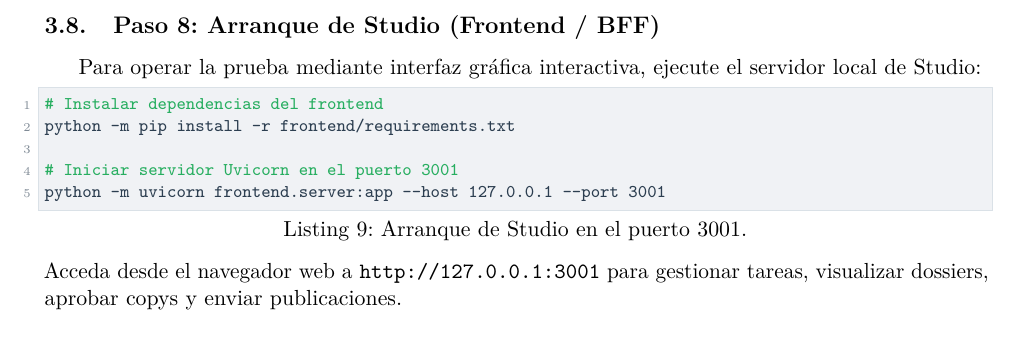
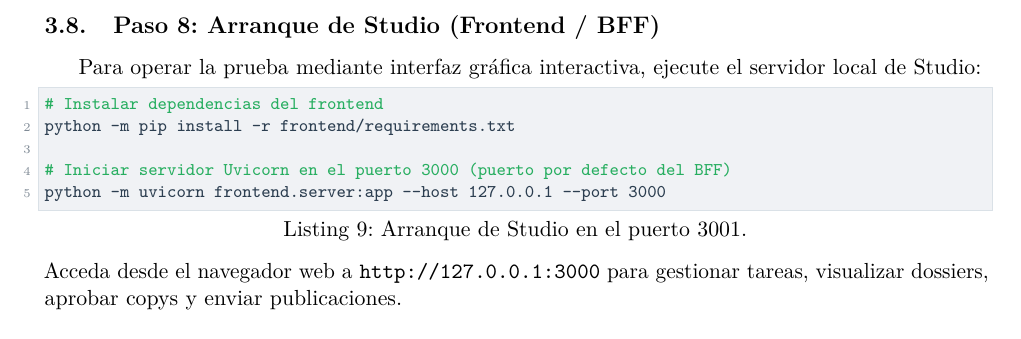
Before and after one commit to ITY-sas/mas, a LaTeX document (docs/manual_simulacion/manual_ejecucion_poc_multiagente.tex): part of page 11 of 26, cut so that both start at the same text. Compiled offline with pdfLaTeX.

Commit message:
docs(manual): unificar puerto del frontend a 3000 y documentar persistencia de rabbitmq

```diff
--- a/docs/manual_simulacion/manual_ejecucion_poc_multiagente.tex
+++ b/docs/manual_simulacion/manual_ejecucion_poc_multiagente.tex
@@ -378,10 +378,10 @@ Para operar la prueba mediante interfaz gráfica interactiva, ejecute el servido
 # Instalar dependencias del frontend
 python -m pip install -r frontend/requirements.txt
 
-# Iniciar servidor Uvicorn en el puerto 3001
-python -m uvicorn frontend.server:app --host 127.0.0.1 --port 3001
+# Iniciar servidor Uvicorn en el puerto 3000 (puerto por defecto del BFF)
+python -m uvicorn frontend.server:app --host 127.0.0.1 --port 3000
 \end{lstlisting}
-Acceda desde el navegador web a \code{http://127.0.0.1:3001} para gestionar tareas, visualizar dossiers, aprobar copys y enviar publicaciones.
+Acceda desde el navegador web a \code{http://127.0.0.1:3000} para gestionar tareas, visualizar dossiers, aprobar copys y enviar publicaciones.
 
 \subsection{Paso 9: Detención limpia de servicios sin pérdida de datos}
 \begin{lstlisting}[language=bash,caption={Detención segura de los contenedores.}]
```
Also changed, not shown: docs/manual_simulacion/manual_ejecucion_poc_multiagente.tex (2 more changed lines).
